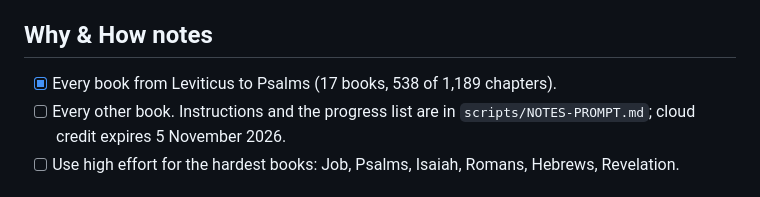
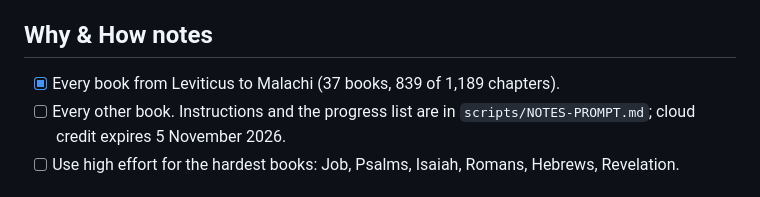
Before and after one commit to NoahSama01/Tolle, a Markdown page: TODO.md, the part around the change. GitHub-like rendering.

```diff
--- a/TODO.md
+++ b/TODO.md
@@ -48,7 +48,7 @@ Everything deferred so far, grouped by when it matters. Tick items off as they l
 - [ ] Notes in these languages (largest job; after the English notes are finished).
 
 ## Why & How notes
-- [x] Every book from Leviticus to Psalms (17 books, 538 of 1,189 chapters).
+- [x] Every book from Leviticus to Malachi (37 books, 839 of 1,189 chapters).
 - [ ] Every other book. Instructions and the progress list are in `scripts/NOTES-PROMPT.md`; cloud credit expires 5 November 2026.
 - [ ] Use high effort for the hardest books: Job, Psalms, Isaiah, Romans, Hebrews, Revelation.
 
```
Also changed, not shown: scripts/NOTES-PROMPT.md (+2 -2 lines).
